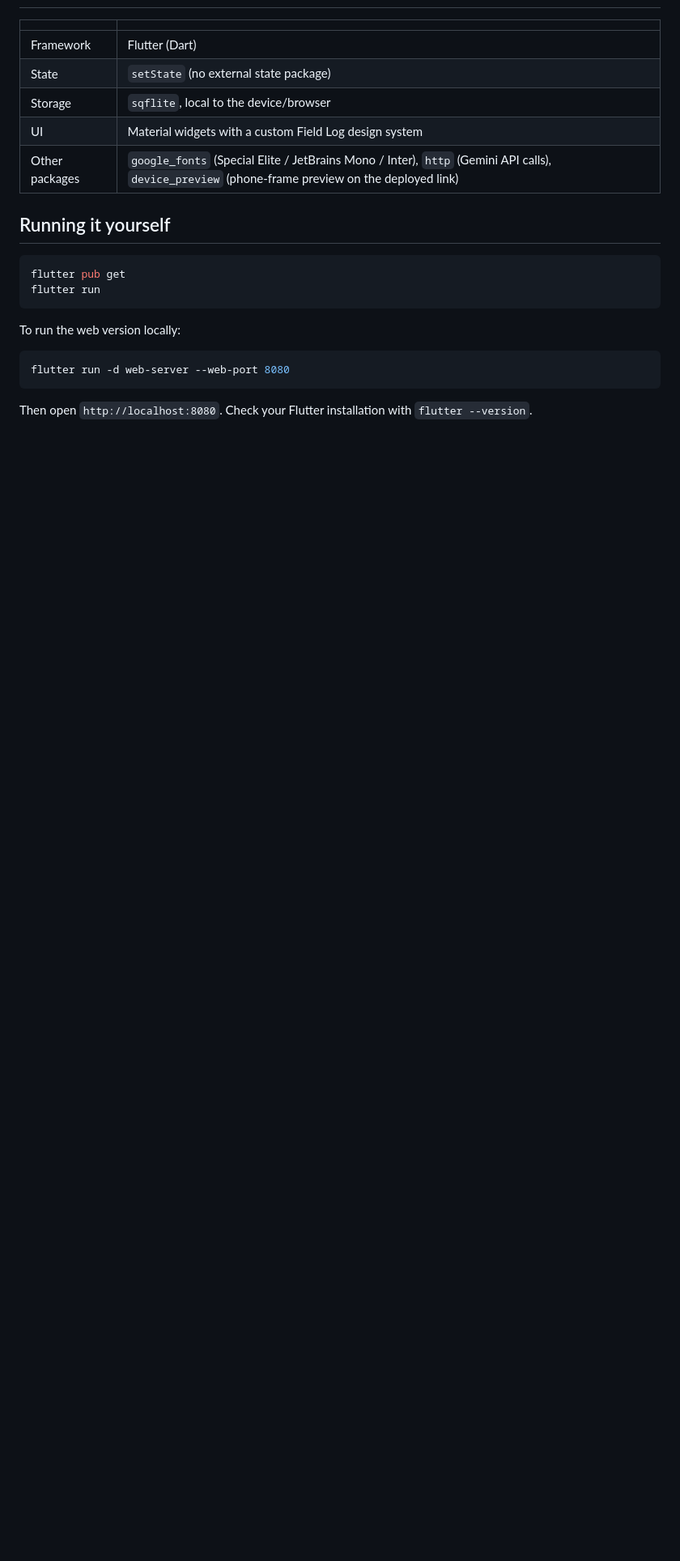
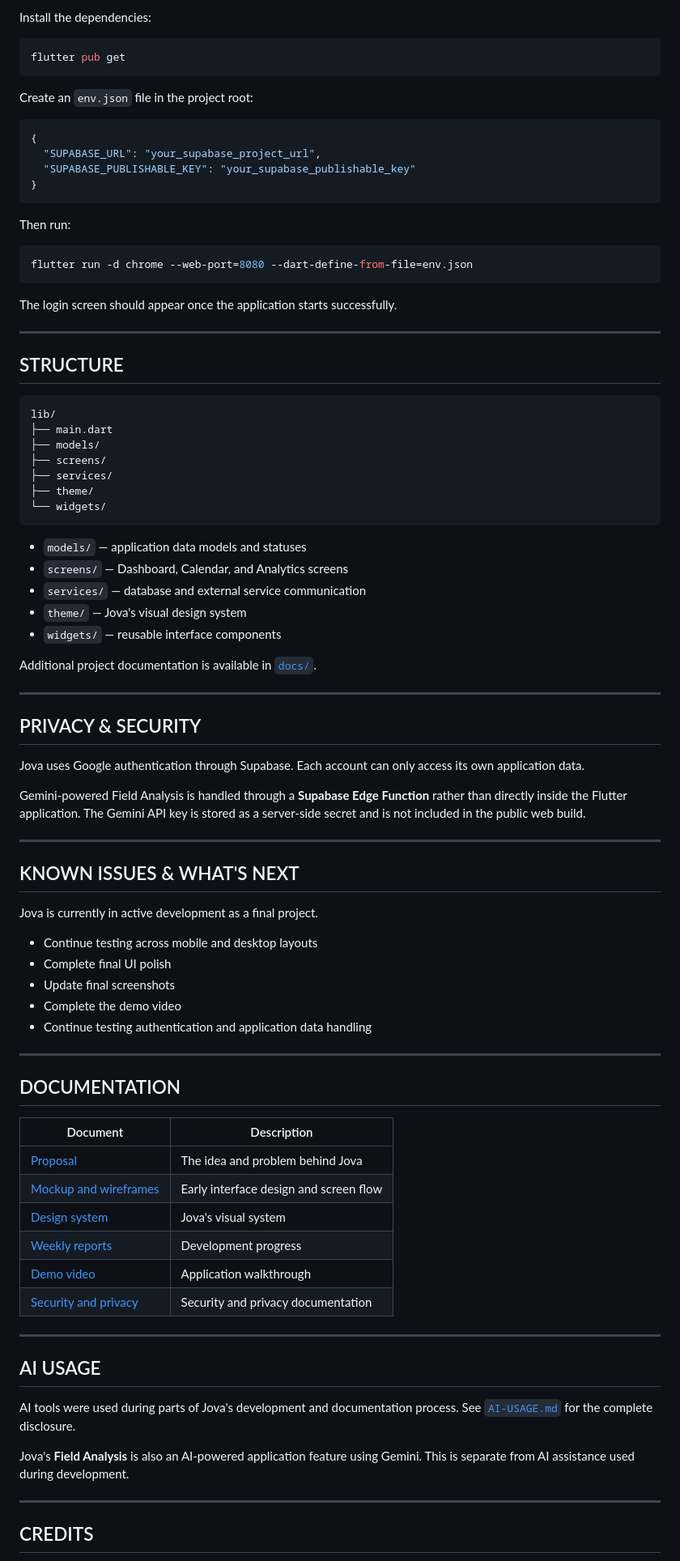
Before and after one commit to zii4h/Jova, a Markdown page: README.md, the part around one of its changes. Shown at 81% size. GitHub-like rendering; blank space fills up the shorter version.

````diff
--- a/README.md
+++ b/README.md
@@ -45,26 +80,91 @@ Jova tracks applications through five stages:
 
-|  |  |
+Install the dependencies:
+
+~~~bash
+flutter pub get
+~~~
+
+Create an `env.json` file in the project root:
+
+~~~json
+{
+  "SUPABASE_URL": "your_supabase_project_url",
+  "SUPABASE_PUBLISHABLE_KEY": "your_supabase_publishable_key"
+}
+~~~
+
+Then run:
+
+~~~bash
+flutter run -d chrome --web-port=8080 --dart-define-from-file=env.json
+~~~
+
+The login screen should appear once the application starts successfully.
+
+---
+
+## STRUCTURE
+
+~~~text
+lib/
+├── main.dart
+├── models/
+├── screens/
+├── services/
+├── theme/
+└── widgets/
+~~~
+
+- `models/` — application data models and statuses
+- `screens/` — Dashboard, Calendar, and Analytics screens
+- `services/` — database and external service communication
+- `theme/` — Jova's visual design system
+- `widgets/` — reusable interface components
+
+Additional project documentation is available in [`docs/`](docs/).
+
+---
+
+## PRIVACY & SECURITY
+
+Jova uses Google authentication through Supabase. Each account can only access its own application data.
+
+Gemini-powered Field Analysis is handled through a **Supabase Edge Function** rather than directly inside the Flutter application. The Gemini API key is stored as a server-side secret and is not included in the public web build.
+
+---
+
+## KNOWN ISSUES & WHAT'S NEXT
+
+Jova is currently in active development as a final project.
+
+- Continue testing across mobile and desktop layouts
+- Complete final UI polish
+- Update final screenshots
+- Complete the demo video
+- Continue testing authentication and application data handling
+
+---
+
+## DOCUMENTATION
+
+| Document | Description |
 | --- | --- |
-| Framework | Flutter (Dart) |
-| State | `setState` (no external state package) |
-| Storage | `sqflite`, local to the device/browser |
-| UI | Material widgets with a custom Field Log design system |
-| Other packages | `google_fonts` (Special Elite / JetBrains Mono / Inter), `http` (Gemini API calls), `device_preview` (phone-frame preview on the deployed link) |
+| [Proposal](docs/01-proposal.md) | The idea and problem behind Jova |
+| [Mockup and wireframes](docs/02-mockup.md) | Early interface design and screen flow |
+| [Design system](docs/03-design-system.md) | Jova's visual system |
+| [Weekly reports](docs/04-weekly-reports.md) | Development progress |
+| [Demo video](docs/05-demo-video.md) | Application walkthrough |
+| [Security and privacy](docs/06-security-and-privacy.md) | Security and privacy documentation |
 
-## Running it yourself
+---
 
-```bash
-flutter pub get
-flutter run
-```
+## AI USAGE
 
-To run the web version locally:
+AI tools were used during parts of Jova's development and documentation process. See [`AI-USAGE.md`](AI-USAGE.md) for the complete disclosure.
 
-```bash
-flutter run -d web-server --web-port 8080
-```
+Jova's **Field Analysis** is also an AI-powered application feature using Gemini. This is separate from AI assistance used during development.
 
-Then open `http://localhost:8080`. Check your Flutter installation with
-`flutter --version`.
+---
 
+## CREDITS
 
````
Also changed, not shown: other parts of README.md (+67 -80 lines).
